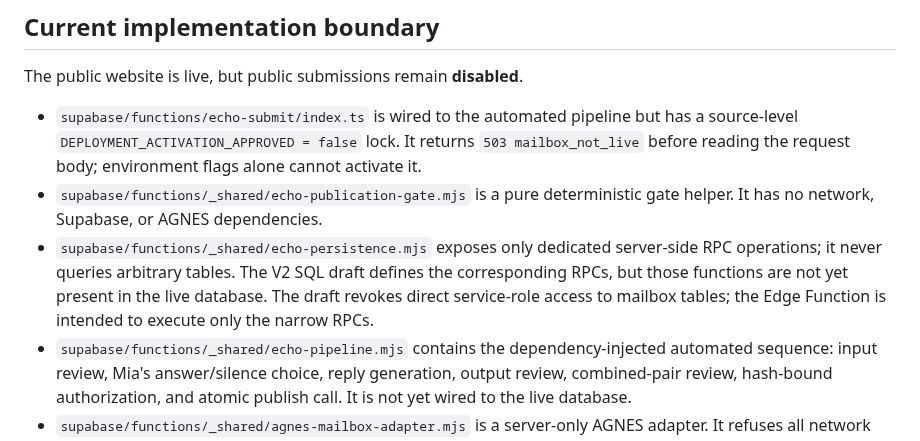
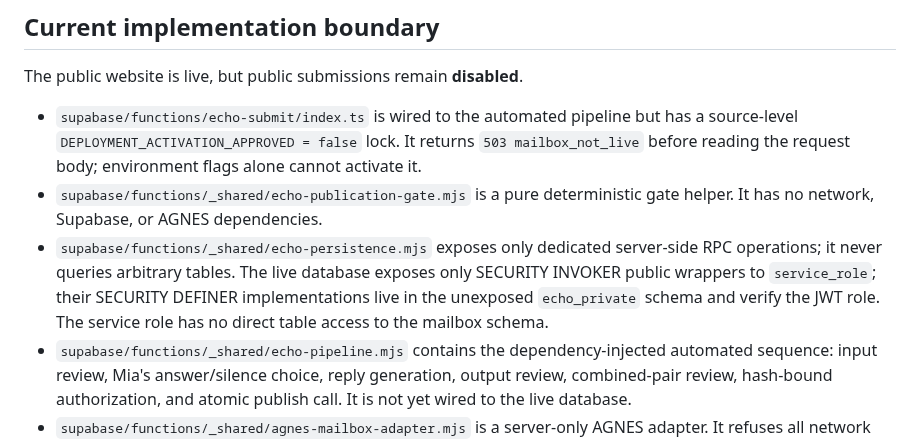
Before and after one commit to ZEEFSEE/ZEE, a Markdown page: supabase/echo-mailbox/README.md, the part around the change. Drawn GitHub-style.

Commit message:
Record live isolated schema and RPC hardening deployment status

```diff
--- a/supabase/echo-mailbox/README.md
+++ b/supabase/echo-mailbox/README.md
@@ -6,7 +6,7 @@ The public website is live, but public submissions remain **disabled**.
 
 - `supabase/functions/echo-submit/index.ts` is wired to the automated pipeline but has a source-level `DEPLOYMENT_ACTIVATION_APPROVED = false` lock. It returns `503 mailbox_not_live` before reading the request body; environment flags alone cannot activate it.
 - `supabase/functions/_shared/echo-publication-gate.mjs` is a pure deterministic gate helper. It has no network, Supabase, or AGNES dependencies.
-- `supabase/functions/_shared/echo-persistence.mjs` exposes only dedicated server-side RPC operations; it never queries arbitrary tables. The V2 SQL draft defines the corresponding RPCs, but those functions are not yet present in the live database. The draft revokes direct service-role access to mailbox tables; the Edge Function is intended to execute only the narrow RPCs.
+- `supabase/functions/_shared/echo-persistence.mjs` exposes only dedicated server-side RPC operations; it never queries arbitrary tables. The live database exposes only SECURITY INVOKER public wrappers to `service_role`; their SECURITY DEFINER implementations live in the unexposed `echo_private` schema and verify the JWT role. The service role has no direct table access to the mailbox schema.
 - `supabase/functions/_shared/echo-pipeline.mjs` contains the dependency-injected automated sequence: input review, Mia's answer/silence choice, reply generation, output review, combined-pair review, hash-bound authorization, and atomic publish call. It is not yet wired to the live database.
 - `supabase/functions/_shared/agnes-mailbox-adapter.mjs` is a server-only AGNES adapter. It refuses all network calls unless `zeroCostConfirmed === true`, uses the fixed AGNES endpoint, and has no Groq fallback. It is not yet wired into a live submission flow.
 - `echo-mailbox/tests/echo-gate.test.mjs` exercises missing checks, explicit consent, language matching, tampering, duplicate/replay states, private-memory isolation, and uncertainty.
```
